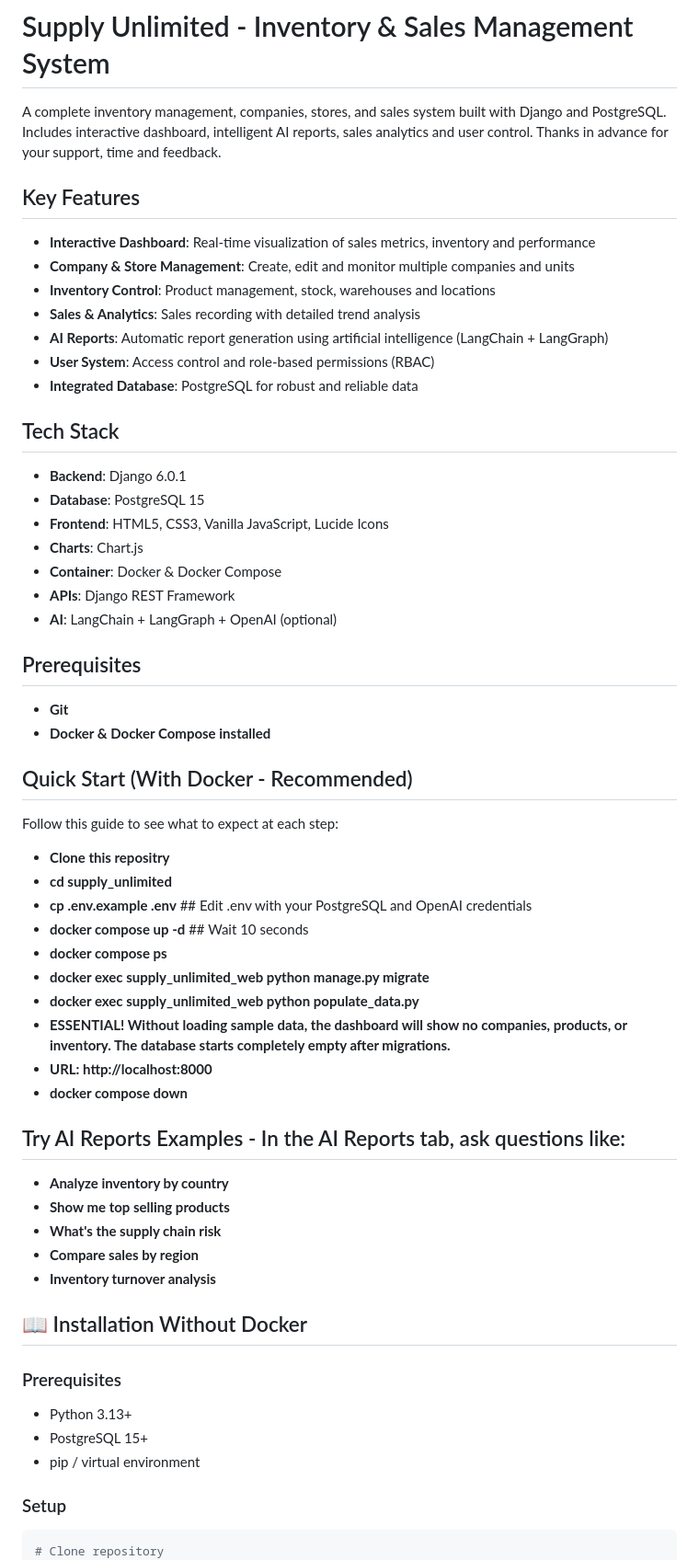
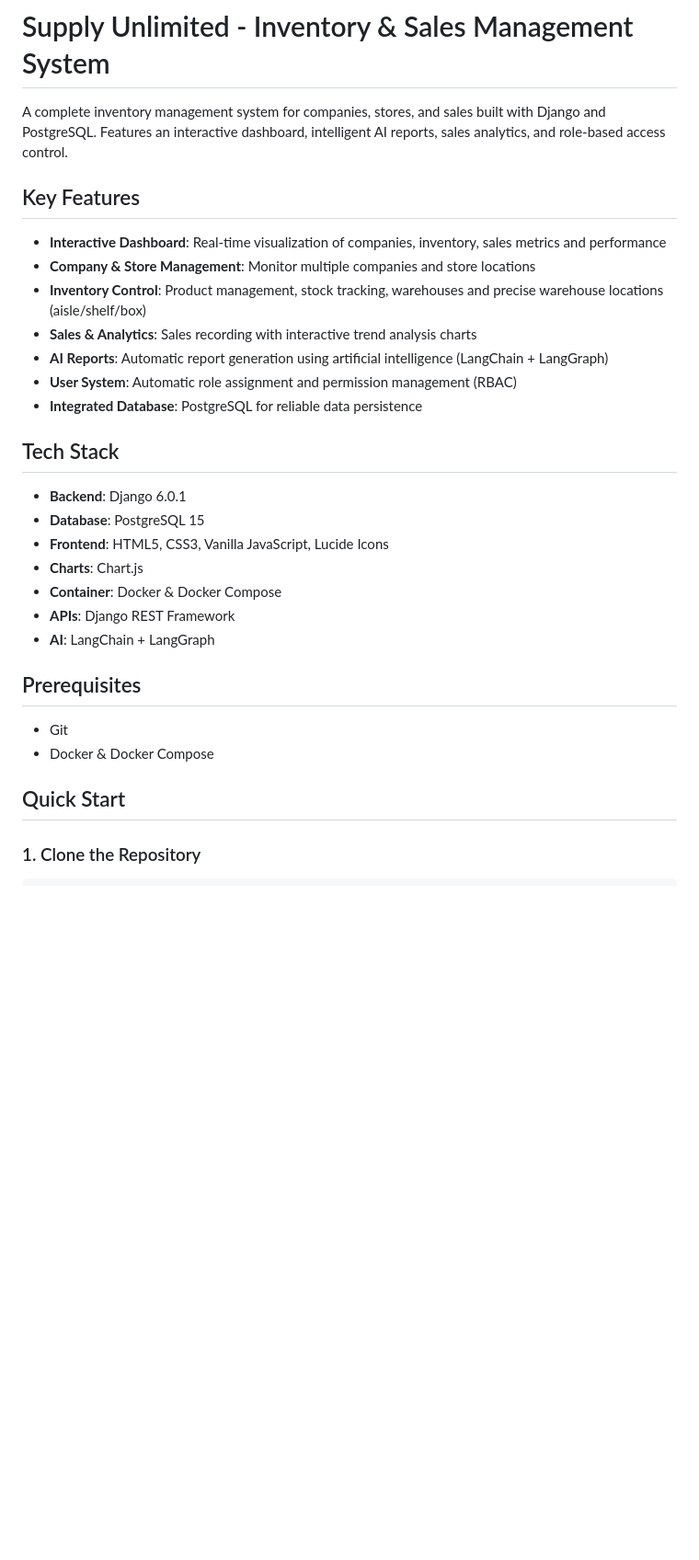
Before and after one commit to rafael-ceotto/Supply-Unlimited, a Markdown page: README.md, the part around one of its changes. Shown at 92% size. Rendered like a GitHub page; blank space fills up the shorter version.

````diff
--- a/README.md
+++ b/README.md
@@ -1,16 +1,16 @@
 # Supply Unlimited - Inventory & Sales Management System
 
-A complete inventory management, companies, stores, and sales system built with Django and PostgreSQL. Includes interactive dashboard, intelligent AI reports, sales analytics and user control. Thanks in advance for your support, time and feedback.
+A complete inventory management system for companies, stores, and sales built with Django and PostgreSQL. Features an interactive dashboard, intelligent AI reports, sales analytics, and role-based access control.
 
-##  Key Features
+## Key Features
 
-- **Interactive Dashboard**: Real-time visualization of sales metrics, inventory and performance
-- **Company & Store Management**: Create, edit and monitor multiple companies and units
-- **Inventory Control**: Product management, stock, warehouses and locations
-- **Sales & Analytics**: Sales recording with detailed trend analysis
+- **Interactive Dashboard**: Real-time visualization of companies, inventory, sales metrics and performance
+- **Company & Store Management**: Monitor multiple companies and store locations
+- **Inventory Control**: Product management, stock tracking, warehouses and precise warehouse locations (aisle/shelf/box)
+- **Sales & Analytics**: Sales recording with interactive trend analysis charts
 - **AI Reports**: Automatic report generation using artificial intelligence (LangChain + LangGraph)
-- **User System**: Access control and role-based permissions (RBAC)
-- **Integrated Database**: PostgreSQL for robust and reliable data
+- **User System**: Automatic role assignment and permission management (RBAC)
+- **Integrated Database**: PostgreSQL for reliable data persistence
 
 ## Tech Stack
 
@@ -20,46 +20,17 @@ A complete inventory management, companies, stores, and sales system built with
 - **Charts**: Chart.js
 - **Container**: Docker & Docker Compose
 - **APIs**: Django REST Framework
-- **AI**: LangChain + LangGraph + OpenAI (optional)
+- **AI**: LangChain + LangGraph
 
 ## Prerequisites
 
-- **Git**
-- **Docker & Docker Compose installed**
+- Git
+- Docker & Docker Compose
 
-## Quick Start (With Docker - Recommended)
+## Quick Start
 
-Follow this guide to see what to expect at each step:
-
-- **Clone this repositry**
-- **cd supply_unlimited**
-- **cp .env.example .env** ## Edit .env with your PostgreSQL and OpenAI credentials
-- **docker compose up -d** ## Wait 10 seconds
-- **docker compose ps**
-- **docker exec supply_unlimited_web python manage.py migrate**
-- **docker exec supply_unlimited_web python populate_data.py**
-- **ESSENTIAL! Without loading sample data, the dashboard will show no companies, products, or inventory. The database starts completely empty after migrations.**
-- **URL: http://localhost:8000**
-- **docker compose down**
-
-## Try AI Reports Examples - In the AI Reports tab, ask questions like:
-- **Analyze inventory by country**
-- **Show me top selling products**
-- **What's the supply chain risk**
-- **Compare sales by region**
-- **Inventory turnover analysis**
-
-
-## 📖 Installation Without Docker
-
-### Prerequisites
-- Python 3.13+
-- PostgreSQL 15+
-- pip / virtual environment
-
-### Setup
+### 1. Clone the Repository
 
 ```bash
-# Clone repository
 git clone https://github.com/rafael-ceotto/Supply-Unlimited.git
 cd supply_unlimited
````
Also changed, not shown: other parts of README.md (+127 -65 lines).
